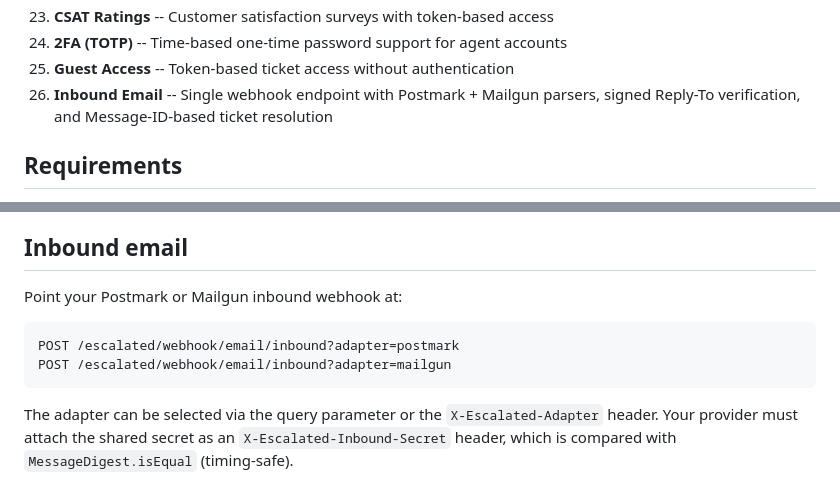
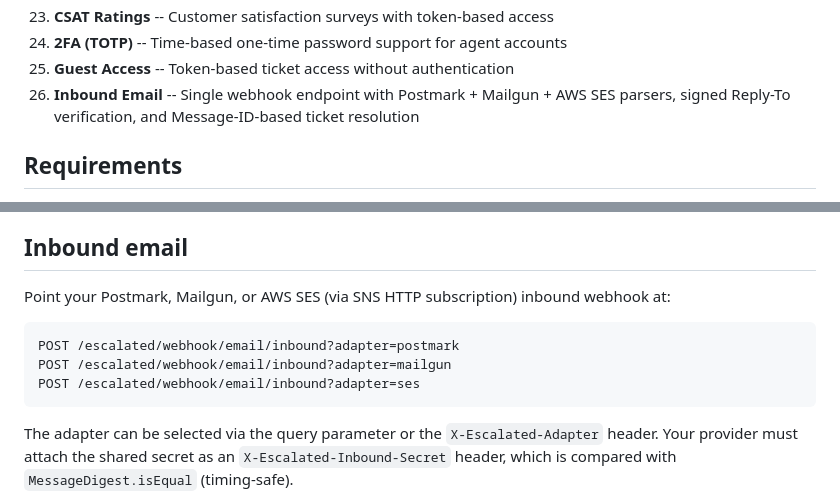
Before and after one commit to escalated-dev/escalated-spring, a Markdown page: README.md, 2 parts joined by grey strips. Drawn GitHub-style.

Commit message:
docs(readme): add AWS SES to inbound email provider list

````diff
--- a/README.md
+++ b/README.md
@@ -46,7 +46,7 @@ An embeddable helpdesk system for Spring Boot applications. Add a full-featured
 23. **CSAT Ratings** -- Customer satisfaction surveys with token-based access
 24. **2FA (TOTP)** -- Time-based one-time password support for agent accounts
 25. **Guest Access** -- Token-based ticket access without authentication
-26. **Inbound Email** -- Single webhook endpoint with Postmark + Mailgun parsers, signed Reply-To verification, and Message-ID-based ticket resolution
+26. **Inbound Email** -- Single webhook endpoint with Postmark + Mailgun + AWS SES parsers, signed Reply-To verification, and Message-ID-based ticket resolution
 
 ## Requirements
 
@@ -117,11 +117,12 @@ Flyway migrations are included and run automatically. The migration creates all
 
 ## Inbound email
 
-Point your Postmark or Mailgun inbound webhook at:
+Point your Postmark, Mailgun, or AWS SES (via SNS HTTP subscription) inbound webhook at:
 
 ```
 POST /escalated/webhook/email/inbound?adapter=postmark
 POST /escalated/webhook/email/inbound?adapter=mailgun
+POST /escalated/webhook/email/inbound?adapter=ses
 ```
 
 The adapter can be selected via the query parameter or the `X-Escalated-Adapter` header. Your provider must attach the shared secret as an `X-Escalated-Inbound-Secret` header, which is compared with `MessageDigest.isEqual` (timing-safe).
````
